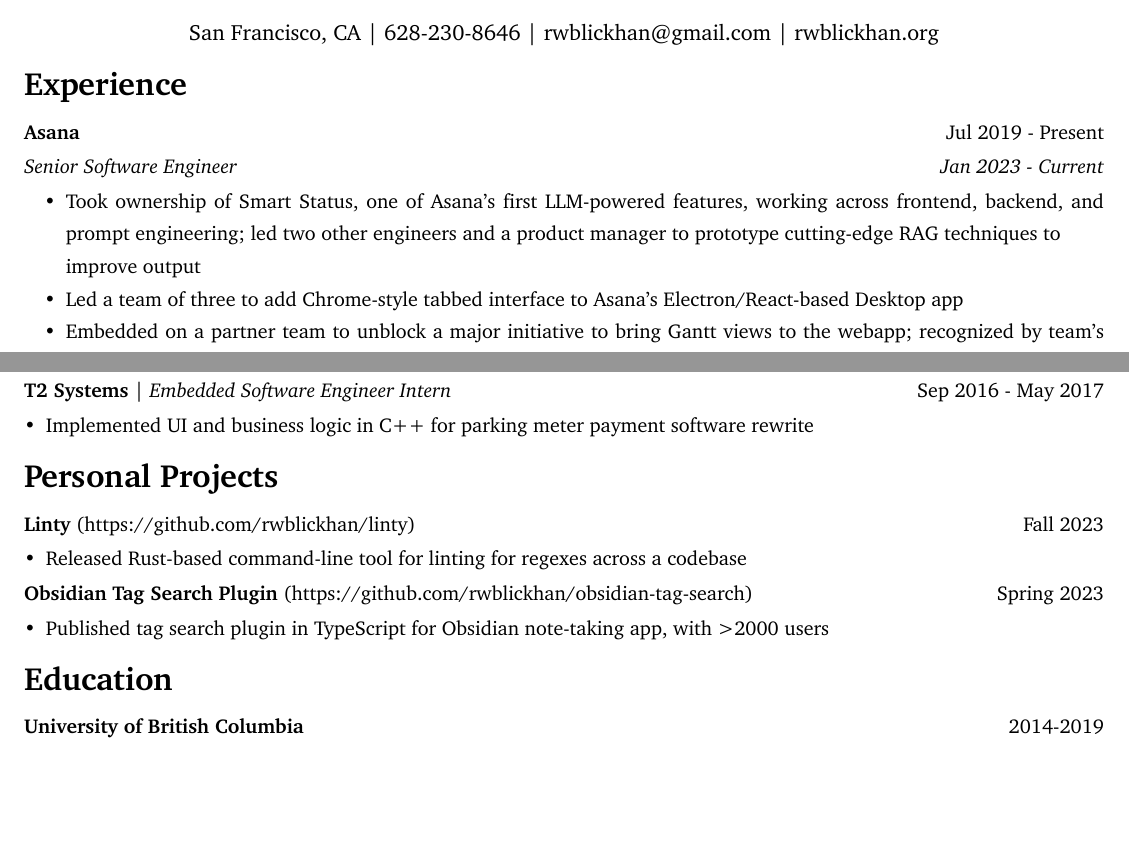
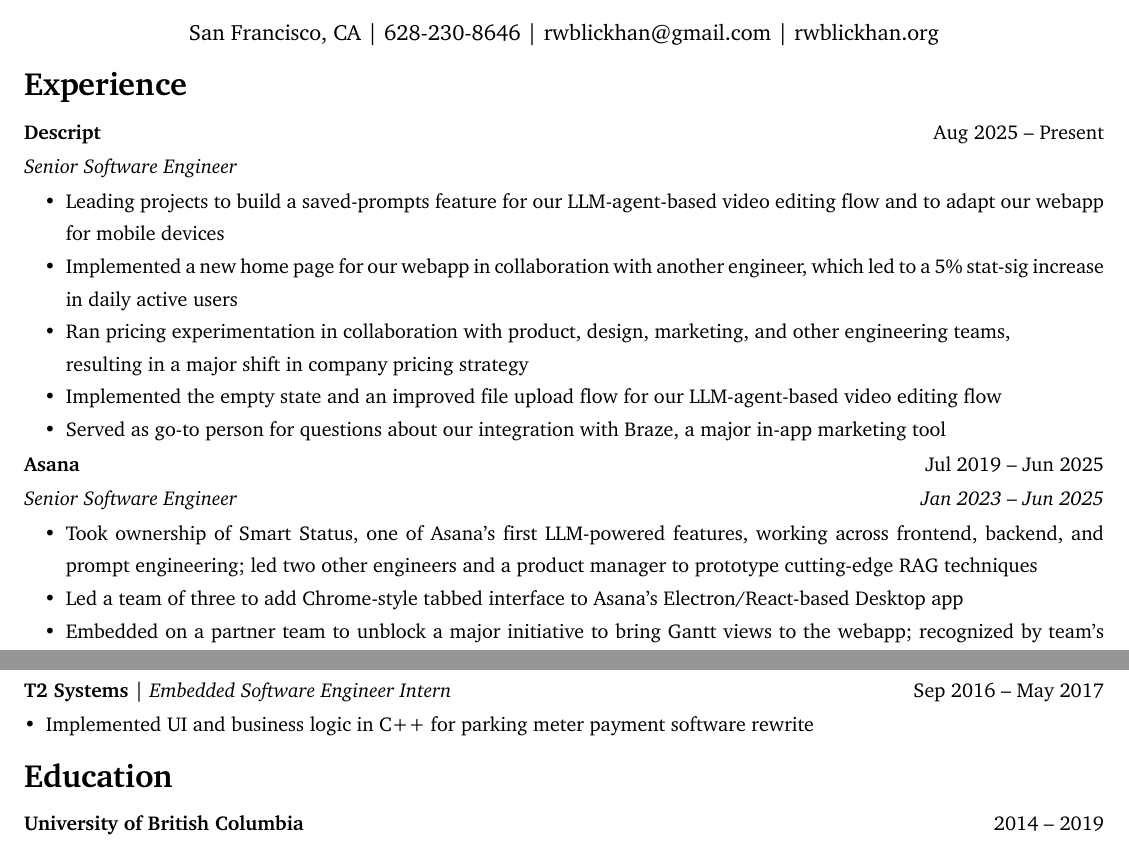
Before and after one commit to rwblickhan/resume, a Typst document (resume.typ): two parts of the page, joined at a grey line, cut so that both start at the same text, the shorter picture padded with empty space. The pictures show the PDF file resume.pdf that the author committed with the source.

Commit message:
Update resume

```diff
--- a/resume.typ
+++ b/resume.typ
@@ -1 +1,7 @@
 #import "template.typ": *
+
+#let descript = {
+  experience_item(
+    "Descript",
+    none,
+    "Aug 2025 – Present",
@@ -2,22 +12,33 @@
+      editing flow and to adapt our webapp for mobile devices
+    - Implemented a new home page for our webapp in collaboration with another
+      engineer, which led to a 5% stat-sig increase in daily active users
+    - Ran pricing experimentation in collaboration with product, design, marketing,
+      and other engineering teams,\ resulting in a major shift in company pricing
+      strategy
+    - Implemented the empty state and an improved file upload flow for our
+      LLM-agent-based video editing flow
+    - Served as go-to person for questions about our integration with Braze, a major
+      in-app marketing tool
+  ]
+}
 
 #let asana = {
   experience_item(
     "Asana",
     none,
-    "Jul 2019 - Present",
+    "Jul 2019 – Jun 2025",
   )[
     #set list(indent: 1em)
-    #experience_subheader[Senior Software Engineer][Jan 2023 - Current]
+    #experience_subheader[Senior Software Engineer][Jan 2023 – Jun 2025]
     - Took ownership of Smart Status, one of Asana's first LLM-powered features,
       working across frontend, backend, and prompt engineering; led two other
-      engineers and a product manager to prototype cutting-edge RAG techniques to\
-      improve output
+      engineers and a product manager to prototype cutting-edge RAG techniques
     - Led a team of three to add Chrome-style tabbed interface to Asana's
       Electron/React-based Desktop app
     - Embedded on a partner team to unblock a major initiative to bring Gantt views to
       the webapp; recognized by team's manager as a model and mentor for other
       engineers due to my high velocity
-    #experience_subheader[Software Engineer][Jul 2019 - Jan 2023]
+    #experience_subheader[Software Engineer][Jul 2019 – Jan 2023]
     - Worked across frontend (React), backend (TypeScript/Scala), and mobile
       (iOS/Android) to build features like:
       - "Recently online" indicators in profile pictures
@@ -56,32 +77,11 @@
   experience_item(
     "T2 Systems",
     "Embedded Software Engineer Intern",
-    "Sep 2016 - May 2017",
+    "Sep 2016 – May 2017",
   )[
     - Implemented UI and business logic in C++ for parking meter payment software
       rewrite
   ]
 }
 
-#let linty = {
-  personal_project_item(
-    "Linty",
-    "Fall 2023",
-    "https://github.com/rwblickhan/linty",
-  )[
-    - Released Rust-based command-line tool for linting for regexes across a codebase
-  ]
-}
-
-#let tag_search = {
-  personal_project_item(
-    "Obsidian Tag Search Plugin",
-    "Spring 2023",
-    "https://github.com/rwblickhan/obsidian-tag-search",
-  )[
-    - Published tag search plugin in TypeScript for Obsidian note-taking app, with
-      >2000 users
-  ]
-}
-
-#resume[#asana #snowmobile #thinkbox #t2][#linty #tag_search]
+#resume([#descript #asana #snowmobile #thinkbox #t2], none)
```
Also changed, not shown: template.typ (+1 -1 lines), resume.pdf, resume.typ (8 more changed lines).
